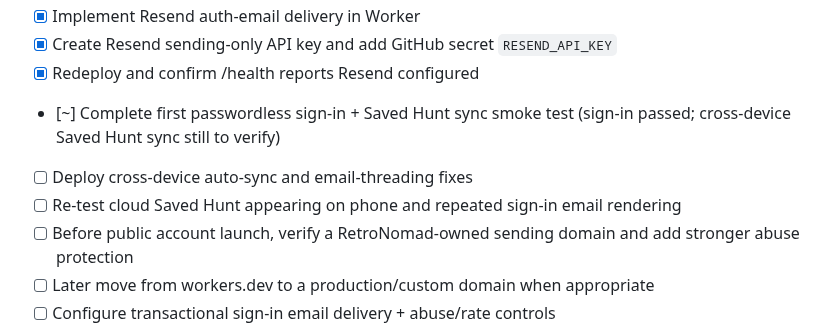
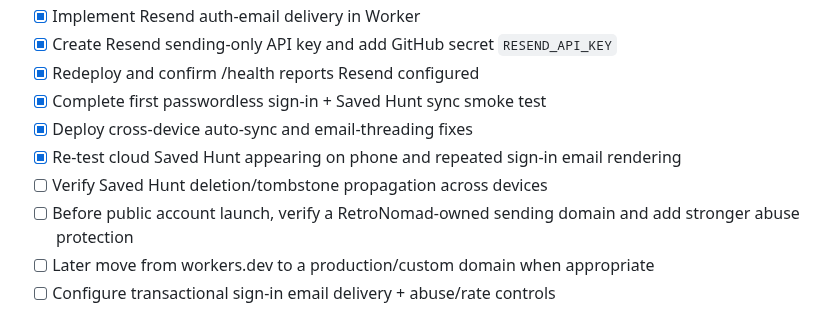
Before and after one commit to channel9ch9-source/RetroNomad, a Markdown page: ROADMAP.md, the part around the change. Drawn GitHub-style.

Commit message:
Mark live cross-device sync test complete

```diff
--- a/ROADMAP.md
+++ b/ROADMAP.md
@@ -44,9 +44,10 @@
 - [x] Implement Resend auth-email delivery in Worker
 - [x] Create Resend sending-only API key and add GitHub secret `RESEND_API_KEY`
 - [x] Redeploy and confirm /health reports Resend configured
-- [~] Complete first passwordless sign-in + Saved Hunt sync smoke test (sign-in passed; cross-device Saved Hunt sync still to verify)
-- [ ] Deploy cross-device auto-sync and email-threading fixes
-- [ ] Re-test cloud Saved Hunt appearing on phone and repeated sign-in email rendering
+- [x] Complete first passwordless sign-in + Saved Hunt sync smoke test
+- [x] Deploy cross-device auto-sync and email-threading fixes
+- [x] Re-test cloud Saved Hunt appearing on phone and repeated sign-in email rendering
+- [ ] Verify Saved Hunt deletion/tombstone propagation across devices
 - [ ] Before public account launch, verify a RetroNomad-owned sending domain and add stronger abuse protection
 - [ ] Later move from workers.dev to a production/custom domain when appropriate
 - [ ] Configure transactional sign-in email delivery + abuse/rate controls
```
